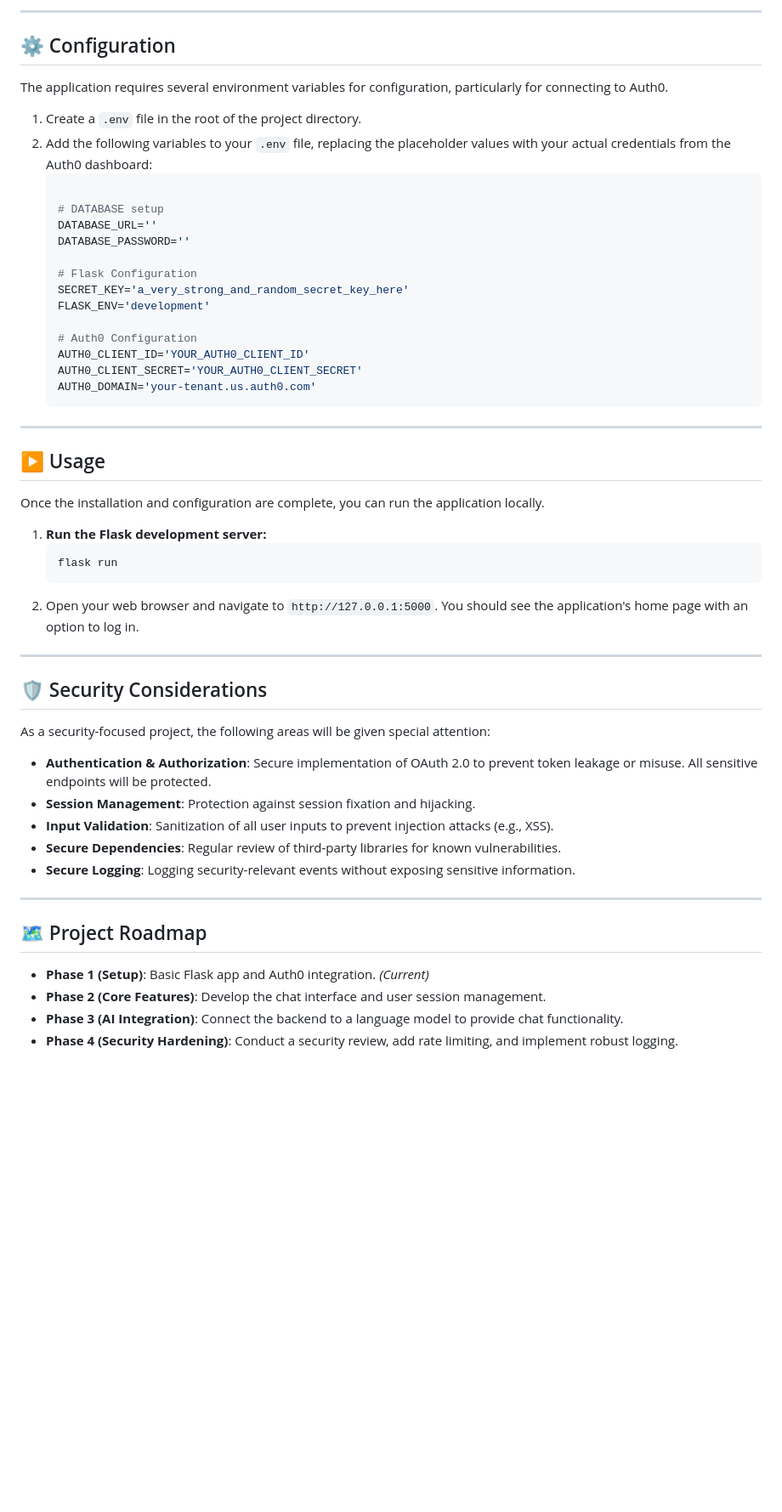
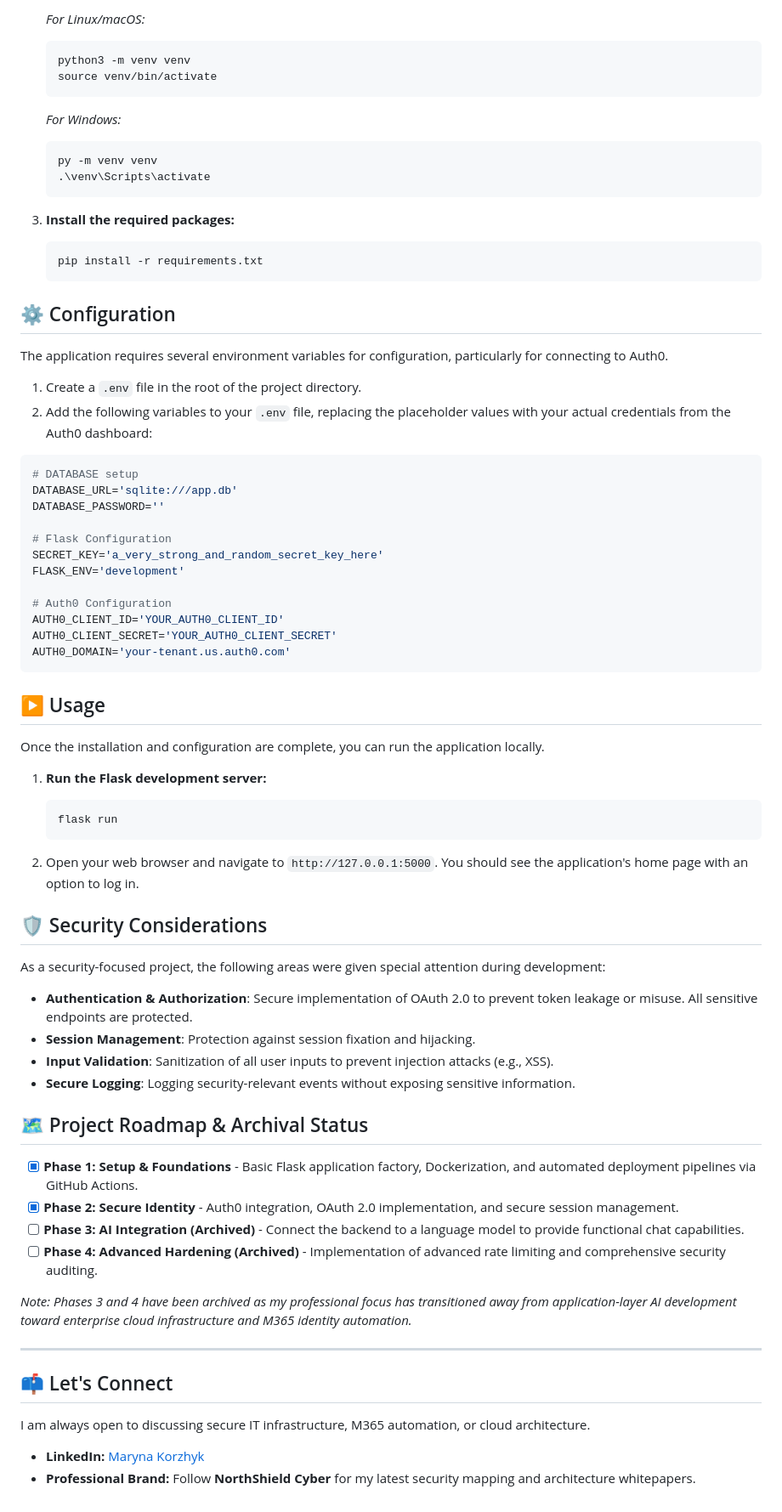
Before and after one commit to cavilosa/saas-chatbot-prototype, a Markdown page: README.md, the part around one of its changes. Shown at 85% size. Drawn GitHub-style; blank space fills up the shorter version.

````diff
--- a/README.md
+++ b/README.md
@@ -82,57 +63,77 @@ Follow these instructions to get a local copy of the project up and running for
 
----
+   *For Linux/macOS:*
+   ```bash
+   python3 -m venv venv
+   source venv/bin/activate
+   ```
+
+   *For Windows:*
+   ```bash
+   py -m venv venv
+   .\venv\Scripts\activate
+   ```
+
+3. **Install the required packages:**
+   ```bash
+   pip install -r requirements.txt
+   ```
 
 ## ⚙️ Configuration
 
 The application requires several environment variables for configuration, particularly for connecting to Auth0.
 
-1.  Create a `.env` file in the root of the project directory.
-2.  Add the following variables to your `.env` file, replacing the placeholder values with your actual credentials from the Auth0 dashboard:
-    ```ini
+1. Create a `.env` file in the root of the project directory.
+2. Add the following variables to your `.env` file, replacing the placeholder values with your actual credentials from the Auth0 dashboard:
 
-    # DATABASE setup
-    DATABASE_URL=''
-    DATABASE_PASSWORD=''
+```env
+# DATABASE setup
+DATABASE_URL='sqlite:///app.db'
+DATABASE_PASSWORD=''
 
-    # Flask Configuration
-    SECRET_KEY='a_very_strong_and_random_secret_key_here'
-    FLASK_ENV='development'
+# Flask Configuration
+SECRET_KEY='a_very_strong_and_random_secret_key_here'
+FLASK_ENV='development'
 
-    # Auth0 Configuration
-    AUTH0_CLIENT_ID='YOUR_AUTH0_CLIENT_ID'
-    AUTH0_CLIENT_SECRET='YOUR_AUTH0_CLIENT_SECRET'
-    AUTH0_DOMAIN='your-tenant.us.auth0.com'
-    ```
-
----
+# Auth0 Configuration
+AUTH0_CLIENT_ID='YOUR_AUTH0_CLIENT_ID'
+AUTH0_CLIENT_SECRET='YOUR_AUTH0_CLIENT_SECRET'
+AUTH0_DOMAIN='your-tenant.us.auth0.com'
+```
 
 ## ▶️ Usage
 
 Once the installation and configuration are complete, you can run the application locally.
 
-1.  **Run the Flask development server:**
-    ```sh
-    flask run
-    ```
-2.  Open your web browser and navigate to `http://127.0.0.1:5000`. You should see the application's home page with an option to log in.
+1. **Run the Flask development server:**
+   ```bash
+   flask run
+   ```
+
+2. Open your web browser and navigate to `http://127.0.0.1:5000`. You should see the application's home page with an option to log in.
+
+## 🛡️ Security Considerations
+
+As a security-focused project, the following areas were given special attention during development:
+
+* **Authentication & Authorization**: Secure implementation of OAuth 2.0 to prevent token leakage or misuse. All sensitive endpoints are protected.
+* **Session Management**: Protection against session fixation and hijacking.
+* **Input Validation**: Sanitization of all user inputs to prevent injection attacks (e.g., XSS).
+* **Secure Logging**: Logging security-relevant events without exposing sensitive information.
+
+## 🗺️ Project Roadmap & Archival Status
+
+* [x] **Phase 1: Setup & Foundations** - Basic Flask application factory, Dockerization, and automated deployment pipelines via GitHub Actions.
+* [x] **Phase 2: Secure Identity** - Auth0 integration, OAuth 2.0 implementation, and secure session management.
+* [ ] **Phase 3: AI Integration (Archived)** - Connect the backend to a language model to provide functional chat capabilities.
+* [ ] **Phase 4: Advanced Hardening (Archived)** - Implementation of advanced rate limiting and comprehensive security auditing.
+
+*Note: Phases 3 and 4 have been archived as my professional focus has transitioned away from application-layer AI development toward enterprise cloud infrastructure and M365 identity automation.*
 
 ---
 
-## 🛡️ Security Considerations
+## 📫 Let's Connect
 
-As a security-focused project, the following areas will be given special attention:
+I am always open to discussing secure IT infrastructure, M365 automation, or cloud architecture.
 
--   **Authentication & Authorization**: Secure implementation of OAuth 2.0 to prevent token leakage or misuse. All sensitive endpoints will be protected.
--   **Session Management**: Protection against session fixation and hijacking.
--   **Input Validation**: Sanitization of all user inputs to prevent injection attacks (e.g., XSS).
--   **Secure Dependencies**: Regular review of third-party libraries for known vulnerabilities.
--   **Secure Logging**: Logging security-relevant events without exposing sensitive information.
-
----
-
-## 🗺️ Project Roadmap
-
--   **Phase 1 (Setup)**: Basic Flask app and Auth0 integration. *(Current)*
--   **Phase 2 (Core Features)**: Develop the chat interface and user session management.
--   **Phase 3 (AI Integration)**: Connect the backend to a language model to provide chat functionality.
--   **Phase 4 (Security Hardening)**: Conduct a security review, add rate limiting, and implement robust logging.
+* **LinkedIn:** [Maryna Korzhyk](https://www.linkedin.com/in/maryna-korzhyk-9339521b8/)
+* **Professional Brand:** Follow **NorthShield Cyber** for my latest security mapping and architecture whitepapers.
````
Also changed, not shown: other parts of README.md (+38 -57 lines).
